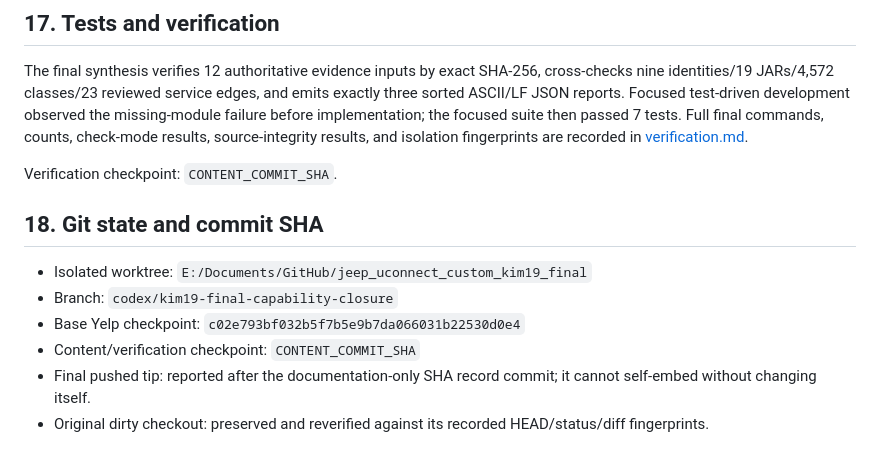
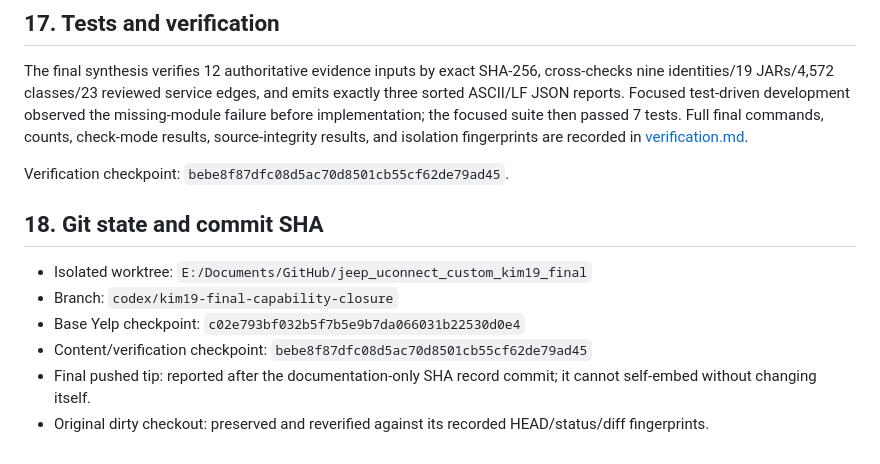
Before and after one commit to jfhutchi/jeep_uconnect_custom, a Markdown page: docs/kim19_final_capability_assessment.md, the part around the change. Rendered like a GitHub page.

Commit message:
docs: record KIM19 closure checkpoint

```diff
--- a/docs/kim19_final_capability_assessment.md
+++ b/docs/kim19_final_capability_assessment.md
@@ -195,13 +195,13 @@ Every plausible level-changing family is now one of: proved and bounded below Le
 
 The final synthesis verifies 12 authoritative evidence inputs by exact SHA-256, cross-checks nine identities/19 JARs/4,572 classes/23 reviewed service edges, and emits exactly three sorted ASCII/LF JSON reports. Focused test-driven development observed the missing-module failure before implementation; the focused suite then passed 7 tests. Full final commands, counts, check-mode results, source-integrity results, and isolation fingerprints are recorded in [verification.md](../reports/kim19_final/verification.md).
 
-Verification checkpoint: `CONTENT_COMMIT_SHA`.
+Verification checkpoint: `bebe8f87dfc08d5ac70d8501cb55cf62de79ad45`.
 
 ## 18. Git state and commit SHA
 
 - Isolated worktree: `E:/Documents/GitHub/jeep_uconnect_custom_kim19_final`
 - Branch: `codex/kim19-final-capability-closure`
 - Base Yelp checkpoint: `c02e793bf032b5f7b5e9b7da066031b22530d0e4`
-- Content/verification checkpoint: `CONTENT_COMMIT_SHA`
+- Content/verification checkpoint: `bebe8f87dfc08d5ac70d8501cb55cf62de79ad45`
 - Final pushed tip: reported after the documentation-only SHA record commit; it cannot self-embed without changing itself.
 - Original dirty checkout: preserved and reverified against its recorded HEAD/status/diff fingerprints.
```
Also changed, not shown: reports/kim19_final/verification.md (+1 -1 lines), 1 other file.
